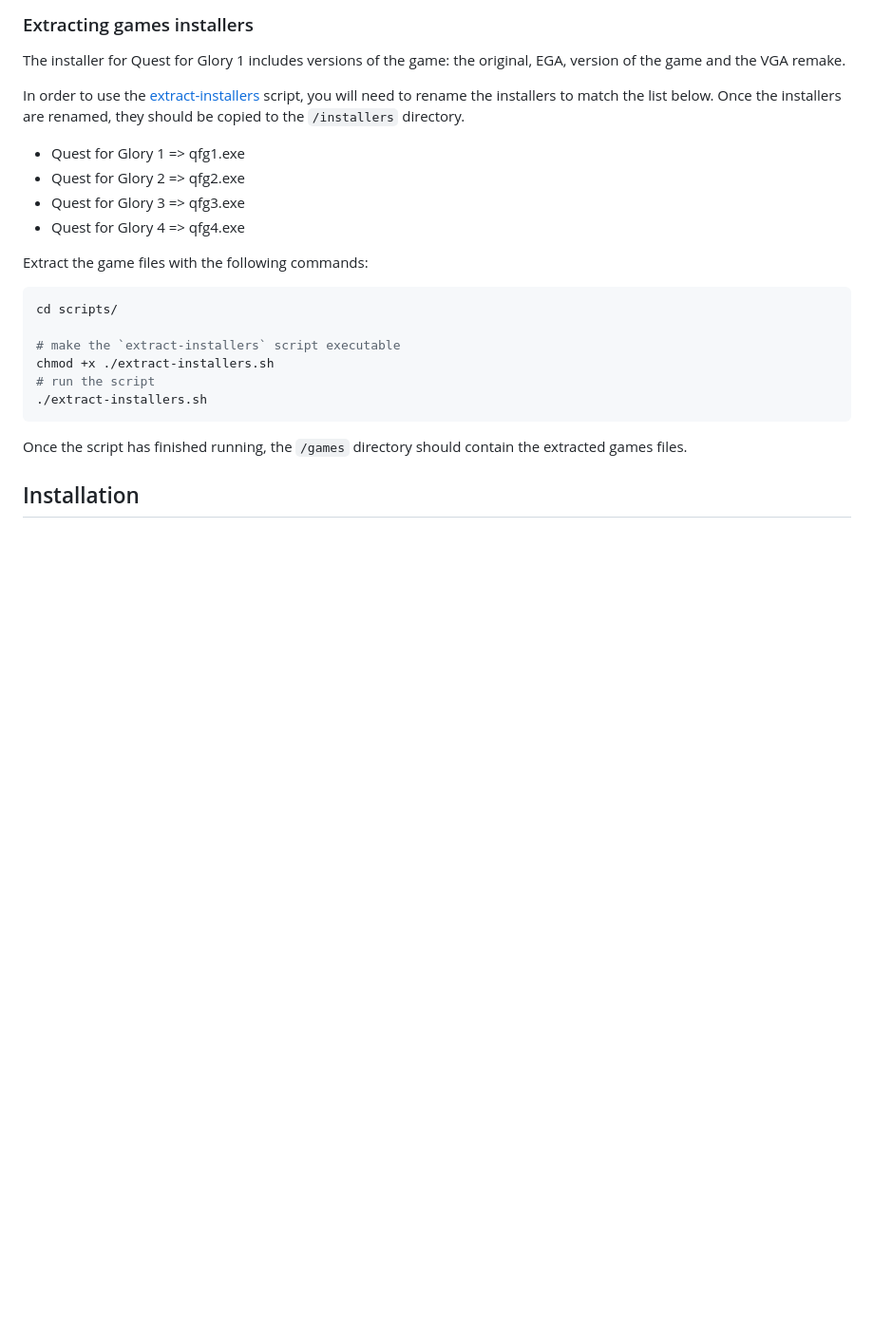
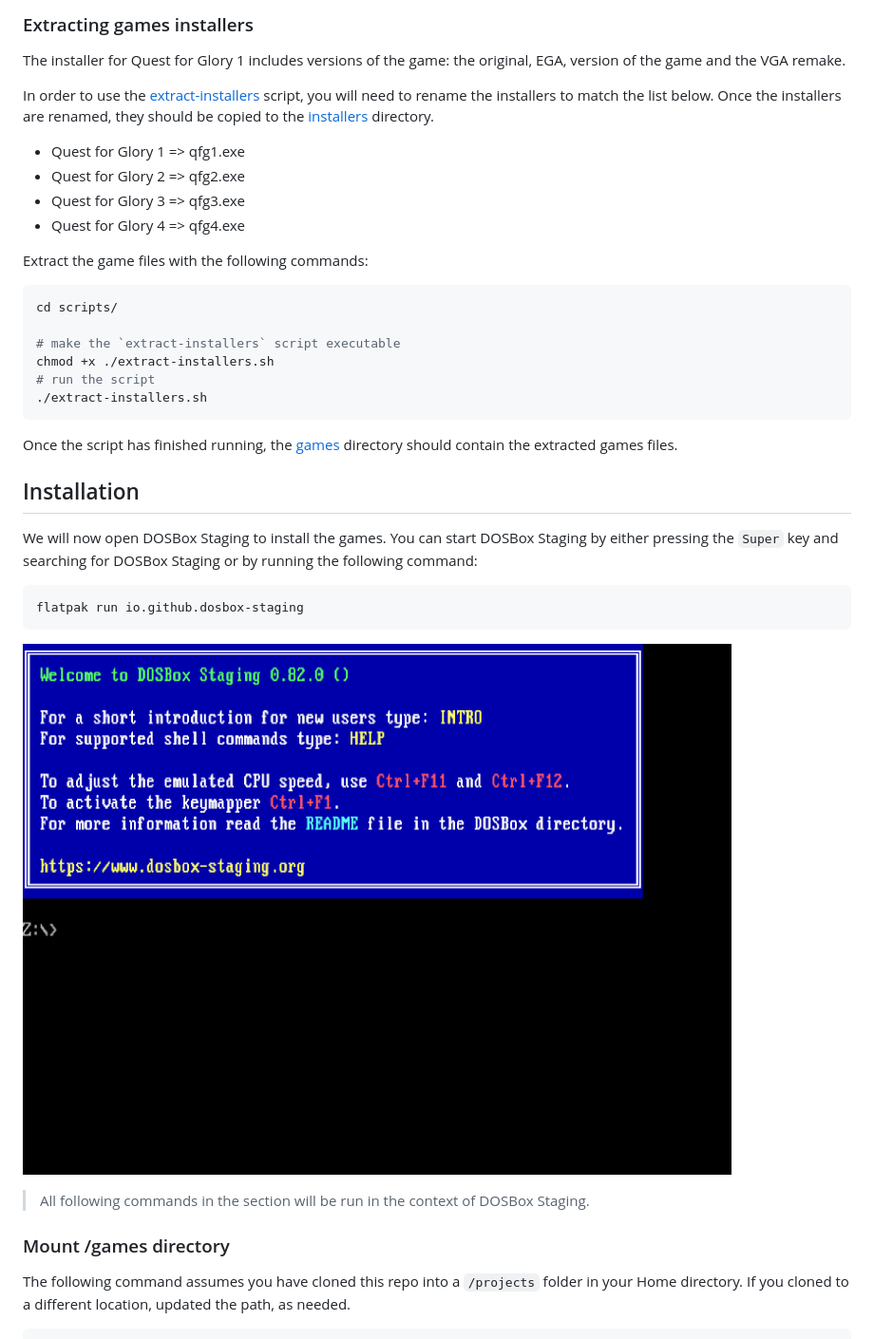
Before and after one commit to syraenix/reliquaint, a Markdown page: quest-for-glory-collection/quest-for-glory-collection.md, the part around one of its changes. Shown at 95% size. Rendered like a GitHub page; pictures changed too: img/dosbox-staging.png (added); blank space fills up the shorter version.

Commit message:
Update Quest for Glory guide

````diff
--- a/quest-for-glory-collection/quest-for-glory-collection.md
+++ b/quest-for-glory-collection/quest-for-glory-collection.md
@@ -22,7 +22,7 @@ Once downloaded, you should have 5 installer files; one for each game in the ser
 
 The installer for Quest for Glory 1 includes versions of the game: the original, EGA, version of the game and the VGA remake.
 
-In order to use the [extract-installers](scripts/extract-installers.sh) script, you will need to rename the installers to match the list below. Once the installers are renamed, they should be copied to the `/installers` directory.
+In order to use the [extract-installers](scripts/extract-installers.sh) script, you will need to rename the installers to match the list below. Once the installers are renamed, they should be copied to the [installers](installers) directory.
 
 - Quest for Glory 1 => qfg1.exe
 - Quest for Glory 2 => qfg2.exe
@@ -40,6 +40,21 @@ chmod +x ./extract-installers.sh
 ./extract-installers.sh
 ```
 
-Once the script has finished running, the `/games` directory should contain the extracted games files.
+Once the script has finished running, the [games](games) directory should contain the extracted games files.
 
 ## Installation
+
+We will now open DOSBox Staging to install the games. You can start DOSBox Staging by either pressing the `Super` key and searching for DOSBox Staging or by running the following command:
+
+```bash
+flatpak run io.github.dosbox-staging
+```
+
+![DOSBox Staging](../img/dosbox-staging.png)
+
+> All following commands in the section will be run in the context of DOSBox Staging.
+
+### Mount /games directory
+
+The following command assumes you have cloned this repo into a `/projects` folder in your Home directory. If you cloned to a different location, updated the path, as needed.
+
````
Also changed, not shown: other parts of quest-for-glory-collection/quest-for-glory-collection.md (+7 -0 lines), img/mount-games-dir.png (added).
